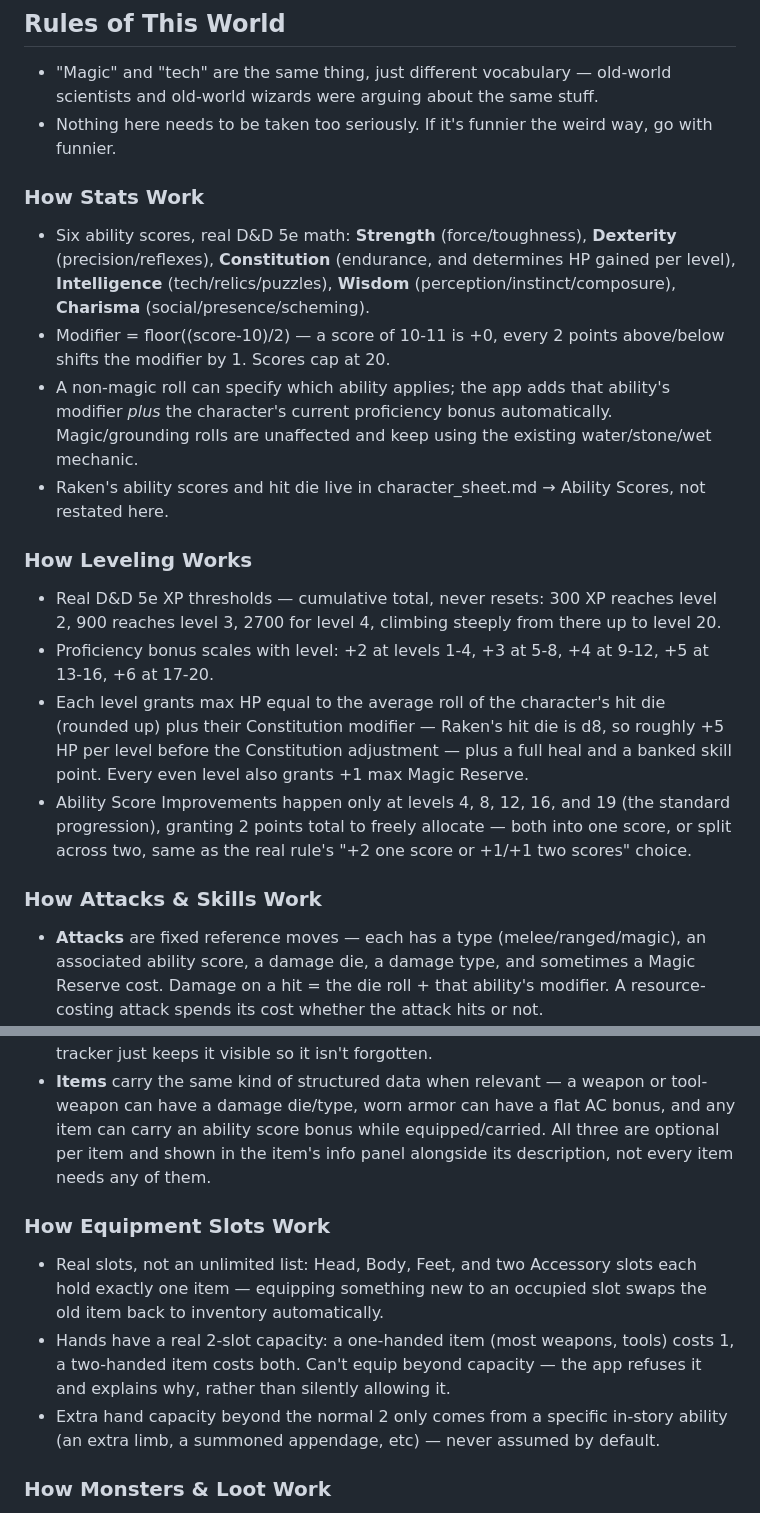
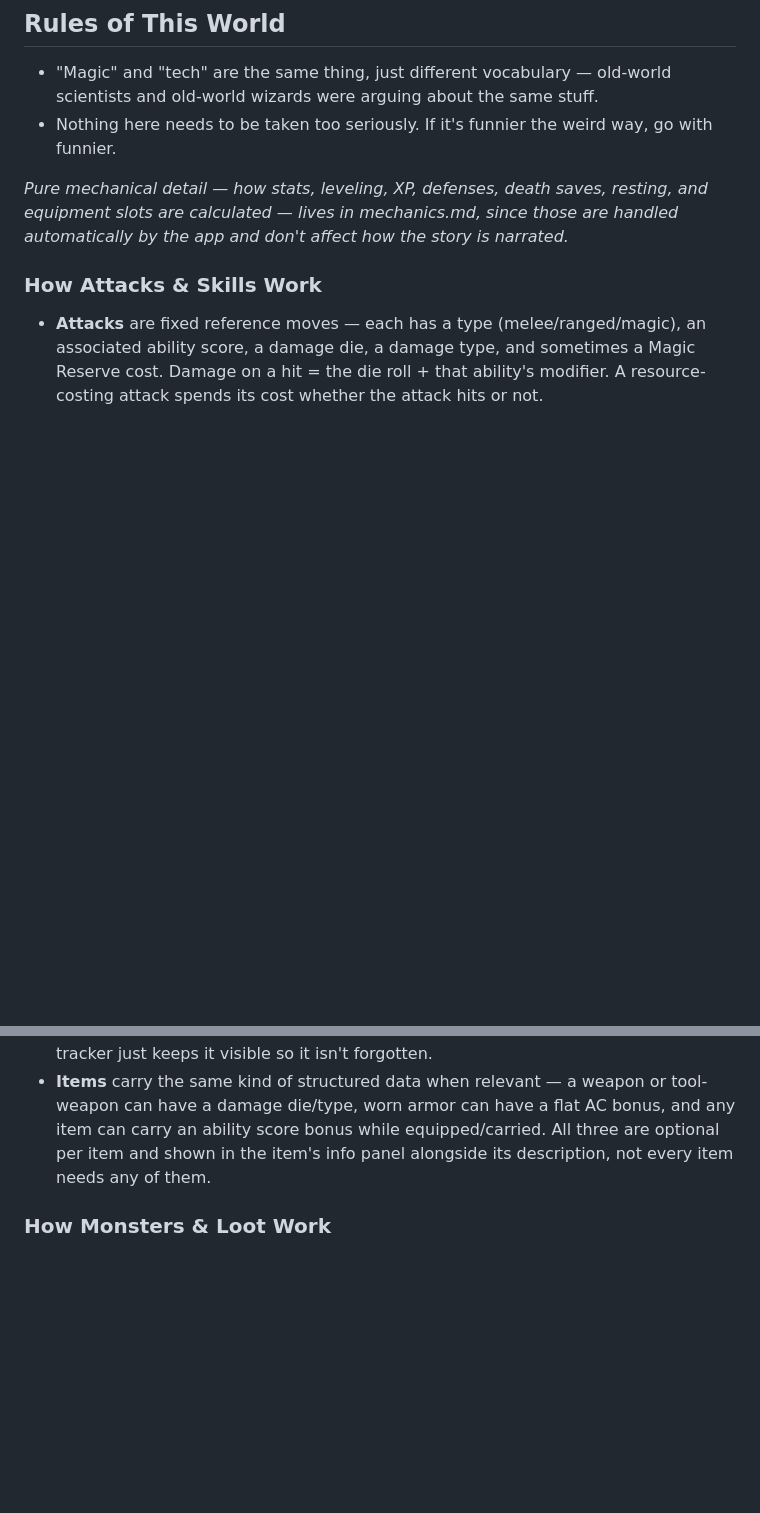
Before and after one commit to D-Koder/dnd, a Markdown page: saves/world_bible.md, 2 parts joined by grey strips. Drawn GitHub-style; blank space fills up the shorter version.

```diff
--- a/saves/world_bible.md
+++ b/saves/world_bible.md
@@ -61,17 +61,7 @@ The standard currency is the **coil** — small stamped discs of copper, silver,
 - "Magic" and "tech" are the same thing, just different vocabulary — old-world scientists and old-world wizards were arguing about the same stuff.
 - Nothing here needs to be taken too seriously. If it's funnier the weird way, go with funnier.
 
-### How Stats Work
-- Six ability scores, real D&D 5e math: **Strength** (force/toughness), **Dexterity** (precision/reflexes), **Constitution** (endurance, and determines HP gained per level), **Intelligence** (tech/relics/puzzles), **Wisdom** (perception/instinct/composure), **Charisma** (social/presence/scheming).
-- Modifier = floor((score-10)/2) — a score of 10-11 is +0, every 2 points above/below shifts the modifier by 1. Scores cap at 20.
-- A non-magic roll can specify which ability applies; the app adds that ability's modifier *plus* the character's current proficiency bonus automatically. Magic/grounding rolls are unaffected and keep using the existing water/stone/wet mechanic.
-- Raken's ability scores and hit die live in character_sheet.md → Ability Scores, not restated here.
-
-### How Leveling Works
-- Real D&D 5e XP thresholds — cumulative total, never resets: 300 XP reaches level 2, 900 reaches level 3, 2700 for level 4, climbing steeply from there up to level 20.
-- Proficiency bonus scales with level: +2 at levels 1-4, +3 at 5-8, +4 at 9-12, +5 at 13-16, +6 at 17-20.
-- Each level grants max HP equal to the average roll of the character's hit die (rounded up) plus their Constitution modifier — Raken's hit die is d8, so roughly +5 HP per level before the Constitution adjustment — plus a full heal and a banked skill point. Every even level also grants +1 max Magic Reserve.
-- Ability Score Improvements happen only at levels 4, 8, 12, 16, and 19 (the standard progression), granting 2 points total to freely allocate — both into one score, or split across two, same as the real rule's "+2 one score or +1/+1 two scores" choice.
+*Pure mechanical detail — how stats, leveling, XP, defenses, death saves, resting, and equipment slots are calculated — lives in mechanics.md, since those are handled automatically by the app and don't affect how the story is narrated.*
 
 ### How Attacks & Skills Work
 - **Attacks** are fixed reference moves — each has a type (melee/ranged/magic), an associated ability score, a damage die, a damage type, and sometimes a Magic Reserve cost. Damage on a hit = the die roll + that ability's modifier. A resource-costing attack spends its cost whether the attack hits or not.
@@ -80,11 +70,6 @@ The standard currency is the **coil** — small stamped discs of copper, silver,
 - **Status effects** (fire, poison, bleed, etc.) on an enemy are tracked for display only — the DM still narrates and applies the ongoing damage each turn manually, the tracker just keeps it visible so it isn't forgotten.
 - **Items** carry the same kind of structured data when relevant — a weapon or tool-weapon can have a damage die/type, worn armor can have a flat AC bonus, and any item can carry an ability score bonus while equipped/carried. All three are optional per item and shown in the item's info panel alongside its description, not every item needs any of them.
 
-### How Equipment Slots Work
-- Real slots, not an unlimited list: Head, Body, Feet, and two Accessory slots each hold exactly one item — equipping something new to an occupied slot swaps the old item back to inventory automatically.
-- Hands have a real 2-slot capacity: a one-handed item (most weapons, tools) costs 1, a two-handed item costs both. Can't equip beyond capacity — the app refuses it and explains why, rather than silently allowing it.
-- Extra hand capacity beyond the normal 2 only comes from a specific in-story ability (an extra limb, a summoned appendage, etc) — never assumed by default.
-
 ### How Monsters & Loot Work
 - Five tiers, scaled to the player's current level so fights stay fair as they grow stronger: **lower** (pest-level), **mid** (minor threat), **upper** (real fight), **elite** (dangerous), **boss**. The DM only ever picks which tier fits the story moment — every actual number (HP, AC, attack bonus, damage die) is rolled by the app within that tier's range, real dice, never an invented number.
 - A creature's stats are set once when a fight starts and persist automatically. The player's Attack button resolves hit/miss and damage against those stored numbers in real code — and the enemy's counter-attack (if it survives) now happens automatically in the same sequence, not a separate turn waiting on the DM.
```
Also changed, not shown: other parts of saves/world_bible.md (+9 -26 lines).
